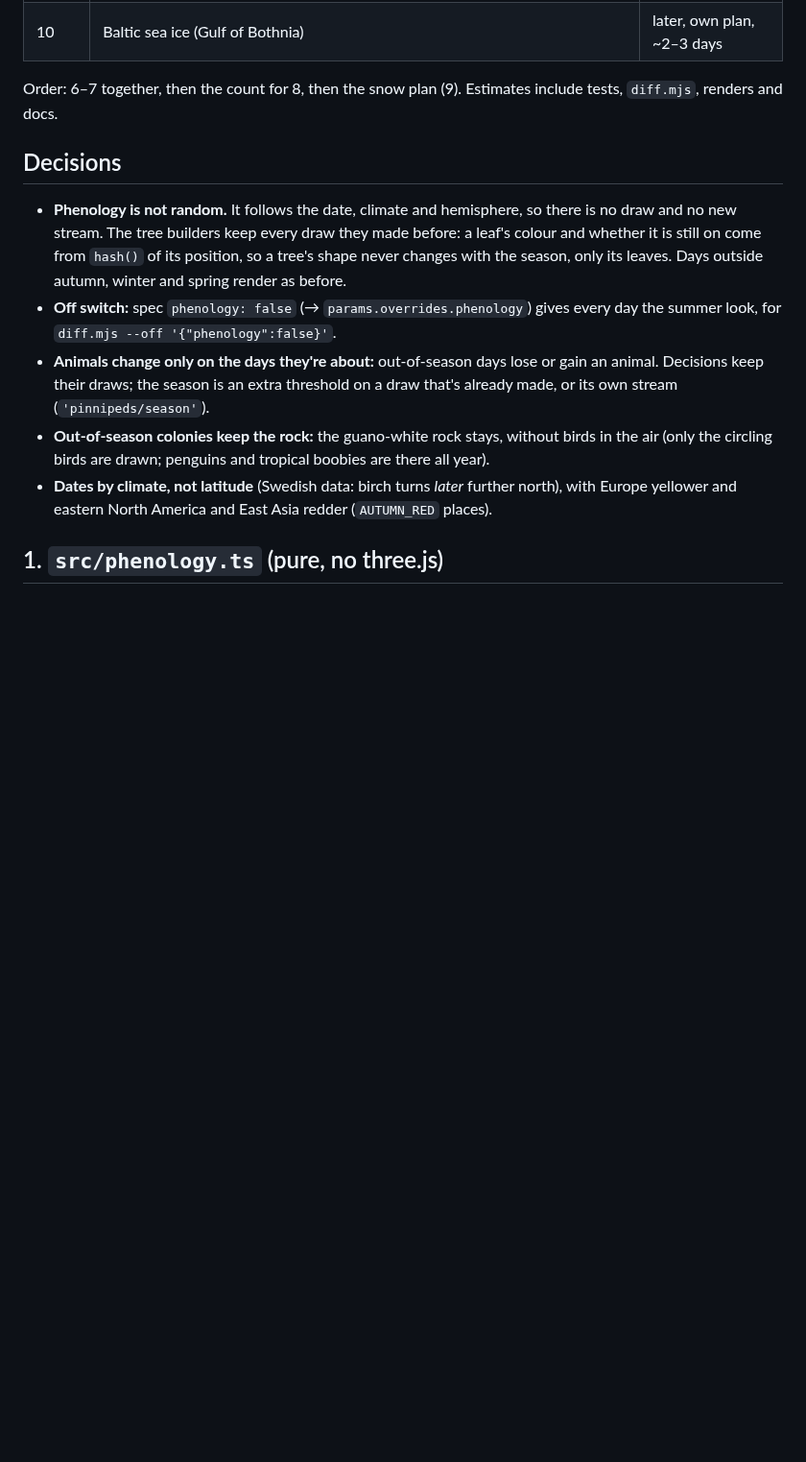
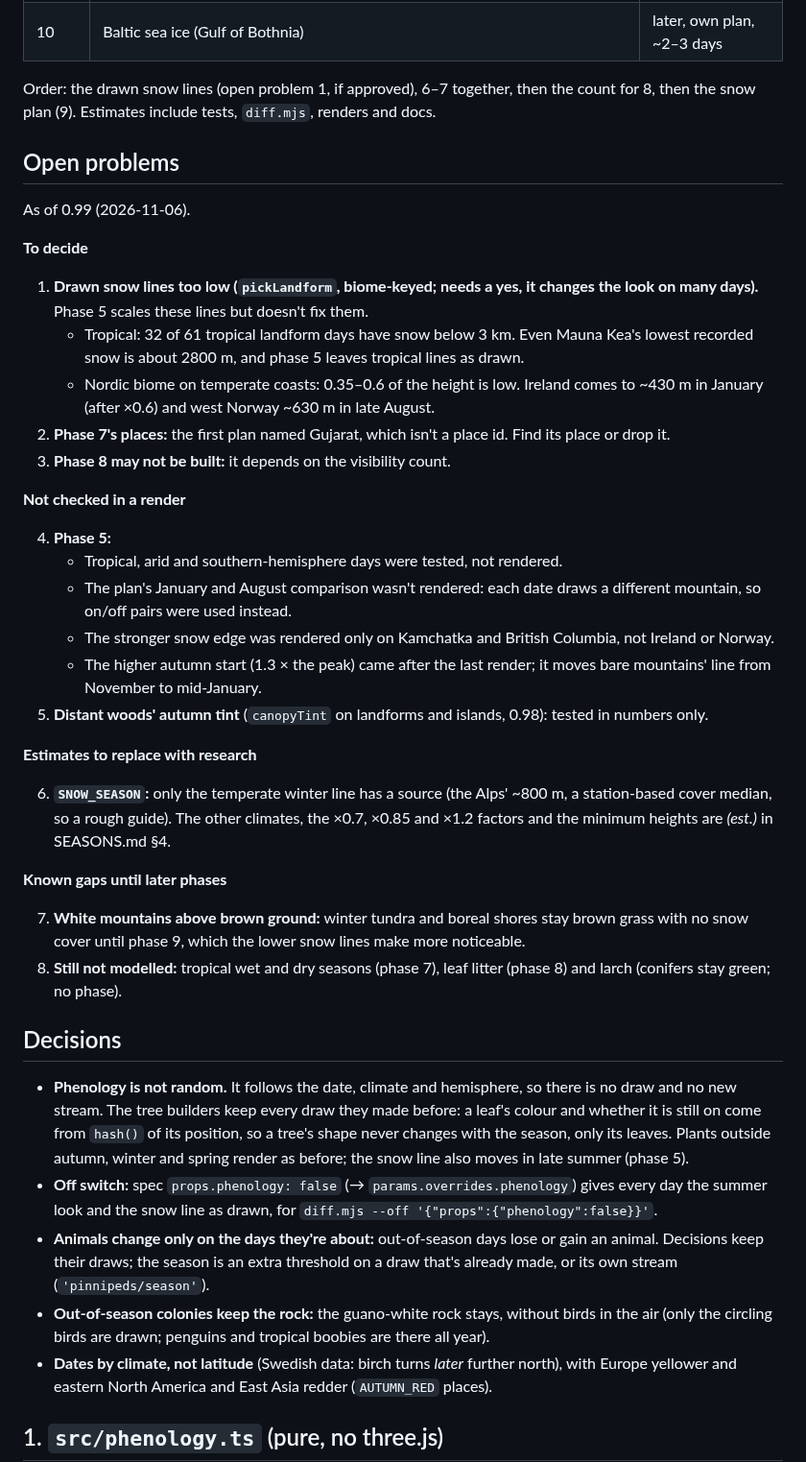
Before and after one commit to grandma67/amazing_sea_wallpaper, a Markdown page: knowledge/plans/SEASONS_PLAN.md, the part around one of its changes. Shown at 96% size. Rendered like a GitHub page; blank space fills up the shorter version.

Commit message:
Seasons plan: record state after phase 5 and open problems
Co-Authored-By: Claude Opus 5.5 <noreply@anthropic.com>

```diff
--- a/knowledge/plans/SEASONS_PLAN.md
+++ b/knowledge/plans/SEASONS_PLAN.md
@@ -20,17 +20,60 @@ climate or place"), with place fields only for one place's difference.
 | 9 | Snow cover and ice foot: built as PLAN_BIOMES 13; this plan gives the months | later, own plan, ~2–4 days |
 | 10 | Baltic sea ice (Gulf of Bothnia) | later, own plan, ~2–3 days |
 
-Order: 6–7 together, then the count for 8, then the snow plan (9). Estimates
-include tests, `diff.mjs`, renders and docs.
+Order: the drawn snow lines (open problem 1, if approved), 6–7 together, then the count for 8,
+then the snow plan (9). Estimates include tests, `diff.mjs`, renders and docs.
+
+## Open problems
+
+As of 0.99 (2026-11-06).
+
+**To decide**
+
+1. **Drawn snow lines too low (`pickLandform`, biome-keyed; needs a yes, it changes the look on
+   many days).** Phase 5 scales these lines but doesn't fix them.
+   - Tropical: 32 of 61 tropical landform days have snow below 3 km. Even Mauna Kea's lowest
+     recorded snow is about 2800 m, and phase 5 leaves tropical lines as drawn.
+   - Nordic biome on temperate coasts: 0.35–0.6 of the height is low. Ireland comes to ~430 m in
+     January (after ×0.6) and west Norway ~630 m in late August.
+2. **Phase 7's places:** the first plan named Gujarat, which isn't a place id. Find its place or
+   drop it.
+3. **Phase 8 may not be built:** it depends on the visibility count.
+
+**Not checked in a render**
+
+4. **Phase 5:**
+   - Tropical, arid and southern-hemisphere days were tested, not rendered.
+   - The plan's January and August comparison wasn't rendered: each date draws a different
+     mountain, so on/off pairs were used instead.
+   - The stronger snow edge was rendered only on Kamchatka and British Columbia, not Ireland or
+     Norway.
+   - The higher autumn start (1.3 × the peak) came after the last render; it moves bare mountains'
+     line from November to mid-January.
+5. **Distant woods' autumn tint** (`canopyTint` on landforms and islands, 0.98): tested in numbers
+   only.
+
+**Estimates to replace with research**
+
+6. **`SNOW_SEASON`:** only the temperate winter line has a source (the Alps' ~800 m, a
+   station-based cover median, so a rough guide). The other climates, the ×0.7, ×0.85 and ×1.2
+   factors and the minimum heights are *(est.)* in SEASONS.md §4.
+
+**Known gaps until later phases**
+
+7. **White mountains above brown ground:** winter tundra and boreal shores stay brown grass with no
+   snow cover until phase 9, which the lower snow lines make more noticeable.
+8. **Still not modelled:** tropical wet and dry seasons (phase 7), leaf litter (phase 8) and larch
+   (conifers stay green; no phase).
 
 ## Decisions
 
 - **Phenology is not random.** It follows the date, climate and hemisphere, so there is no draw
   and no new stream. The tree builders keep every draw they made before: a leaf's colour and
   whether it is still on come from `hash()` of its position, so a tree's shape never changes with
-  the season, only its leaves. Days outside autumn, winter and spring render as before.
-- **Off switch:** spec `phenology: false` (→ `params.overrides.phenology`) gives every day the
-  summer look, for `diff.mjs --off '{"phenology":false}'`.
+  the season, only its leaves. Plants outside autumn, winter and spring render as before; the
+  snow line also moves in late summer (phase 5).
+- **Off switch:** spec `props.phenology: false` (→ `params.overrides.phenology`) gives every day the
+  summer look and the snow line as drawn, for `diff.mjs --off '{"props":{"phenology":false}}'`.
 - **Animals change only on the days they're about:** out-of-season days lose or gain an animal.
   Decisions keep their draws; the season is an extra threshold on a draw that's already made, or
   its own stream (`'pinnipeds/season'`).
```
Also changed, not shown: other parts of knowledge/plans/SEASONS_PLAN.md (+9 -4 lines).
